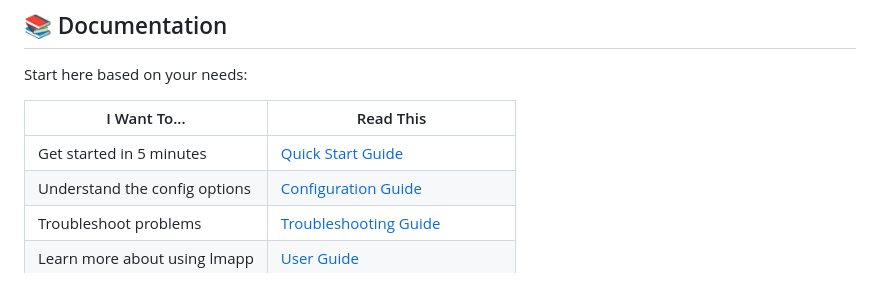
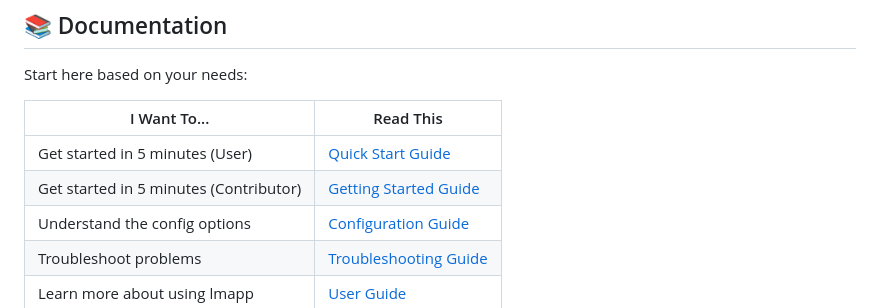
Before and after one commit to nabaznyl/lmapp, a Markdown page: README.md, the part around one of its changes. Rendered like a GitHub page.

Commit message:
docs: add GETTING_STARTED link to documentation table

```diff
--- a/README.md
+++ b/README.md
@@ -260,7 +260,8 @@ Start here based on your needs:
 
 | I Want To... | Read This |
 |---|---|
-| Get started in 5 minutes | [Quick Start Guide](QUICK_START.md) |
+| Get started in 5 minutes (User) | [Quick Start Guide](QUICK_START.md) |
+| Get started in 5 minutes (Contributor) | [Getting Started Guide](GETTING_STARTED.md) |
 | Understand the config options | [Configuration Guide](docs/CONFIGURATION.md) |
 | Troubleshoot problems | [Troubleshooting Guide](TROUBLESHOOTING.md) |
 | Learn more about using lmapp | [User Guide](docs/user-guide.md) |
```
Also changed, not shown: other parts of README.md (+1 -1 lines).
